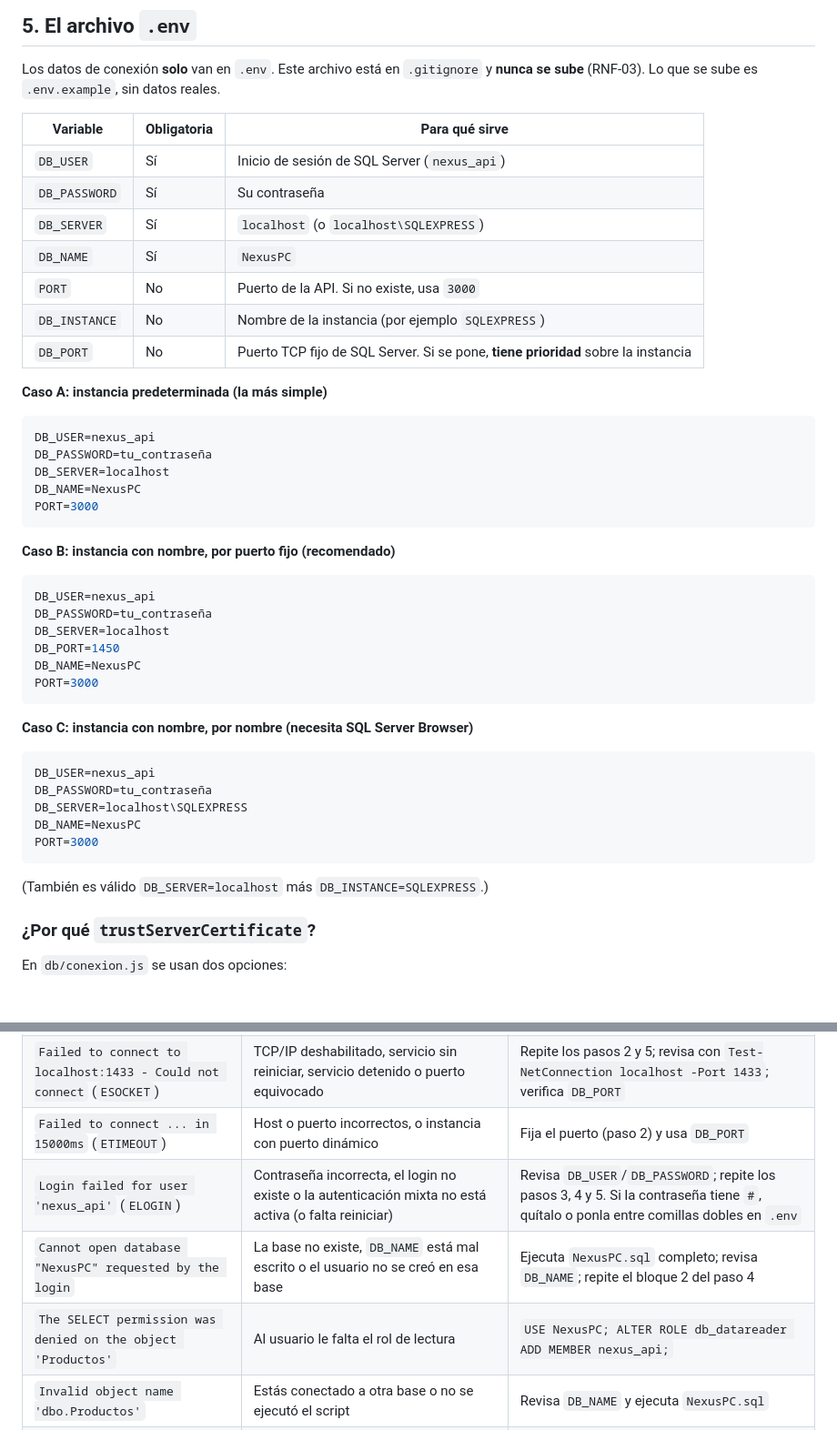
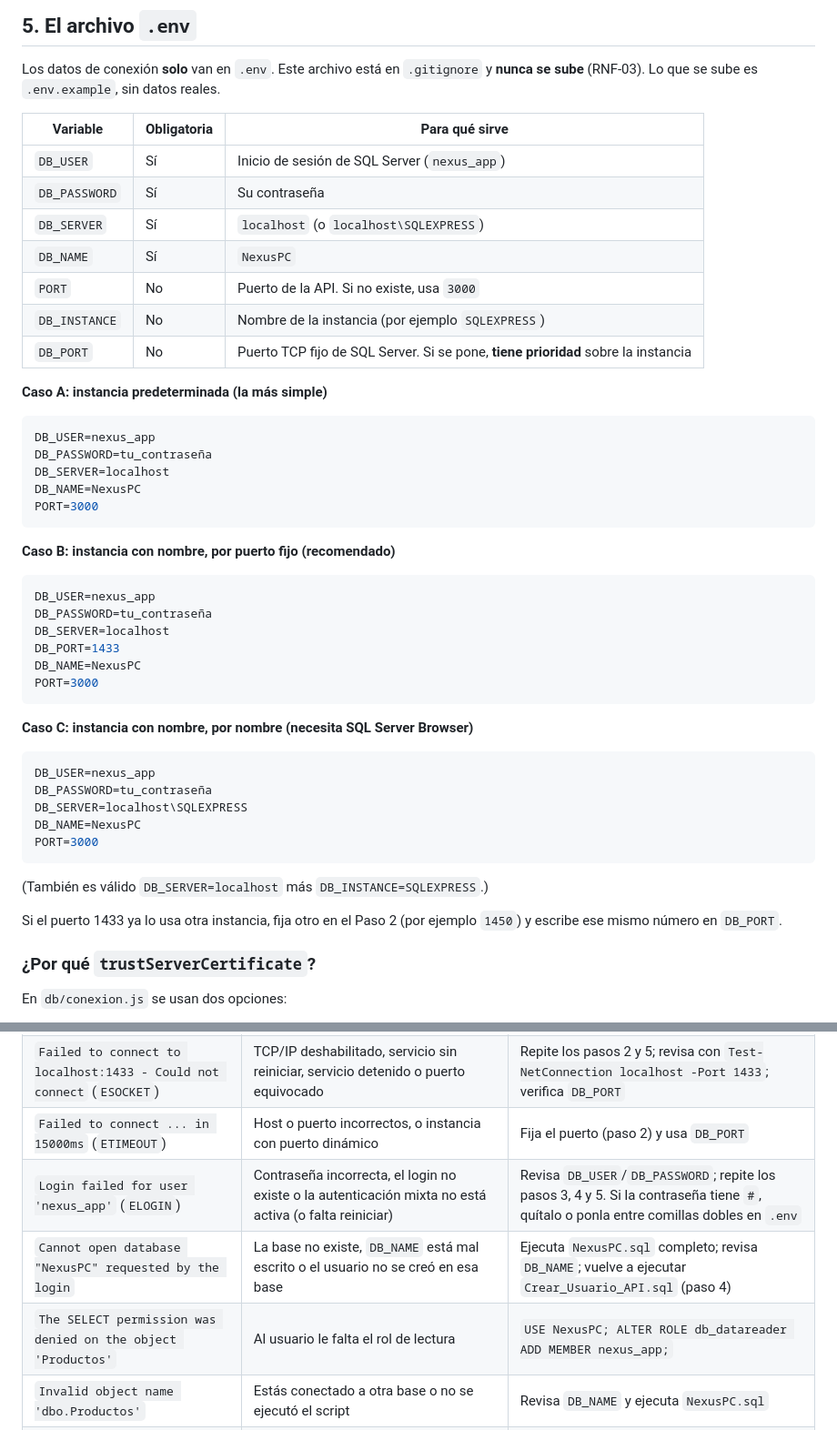
Before and after one commit to 23212707-omar/Nexus-PC, a Markdown page: 01_Codigo_Fuente/backend/README.md, 2 parts joined by grey strips. Shown at 91% size. Drawn GitHub-style; blank space fills up the shorter version.

````diff
--- a/01_Codigo_Fuente/backend/README.md
+++ b/01_Codigo_Fuente/backend/README.md
@@ -172,7 +156,7 @@ Los datos de conexión **solo** van en `.env`. Este archivo está en `.gitignore
 
 | Variable | Obligatoria | Para qué sirve |
 |---|---|---|
-| `DB_USER` | Sí | Inicio de sesión de SQL Server (`nexus_api`) |
+| `DB_USER` | Sí | Inicio de sesión de SQL Server (`nexus_app`) |
 | `DB_PASSWORD` | Sí | Su contraseña |
 | `DB_SERVER` | Sí | `localhost` (o `localhost\SQLEXPRESS`) |
 | `DB_NAME` | Sí | `NexusPC` |
@@ -183,7 +167,7 @@ Los datos de conexión **solo** van en `.env`. Este archivo está en `.gitignore
 **Caso A: instancia predeterminada (la más simple)**
 
 ```env
-DB_USER=nexus_api
+DB_USER=nexus_app
 DB_PASSWORD=tu_contraseña
 DB_SERVER=localhost
 DB_NAME=NexusPC
@@ -193,10 +177,10 @@ PORT=3000
 **Caso B: instancia con nombre, por puerto fijo (recomendado)**
 
 ```env
-DB_USER=nexus_api
+DB_USER=nexus_app
 DB_PASSWORD=tu_contraseña
 DB_SERVER=localhost
-DB_PORT=1450
+DB_PORT=1433
 DB_NAME=NexusPC
 PORT=3000
 ```
@@ -204,7 +188,7 @@ PORT=3000
 **Caso C: instancia con nombre, por nombre (necesita SQL Server Browser)**
 
 ```env
-DB_USER=nexus_api
+DB_USER=nexus_app
 DB_PASSWORD=tu_contraseña
 DB_SERVER=localhost\SQLEXPRESS
 DB_NAME=NexusPC
@@ -212,6 +196,8 @@ PORT=3000
 ```
 
 (También es válido `DB_SERVER=localhost` más `DB_INSTANCE=SQLEXPRESS`.)
+
+Si el puerto 1433 ya lo usa otra instancia, fija otro en el Paso 2 (por ejemplo `1450`) y escribe ese mismo número en `DB_PORT`.
 
 ### ¿Por qué `trustServerCertificate`?
 
@@ -264,9 +250,9 @@ Todos los errores tienen la misma forma:
 | `Faltan variables en el archivo .env: ...` | No existe `.env` o le faltan líneas | `copy .env.example .env` y llénalo. El archivo debe llamarse exactamente `.env` y estar dentro de `backend/` |
 | `Failed to connect to localhost:1433 - Could not connect` (`ESOCKET`) | TCP/IP deshabilitado, servicio sin reiniciar, servicio detenido o puerto equivocado | Repite los pasos 2 y 5; revisa con `Test-NetConnection localhost -Port 1433`; verifica `DB_PORT` |
 | `Failed to connect ... in 15000ms` (`ETIMEOUT`) | Host o puerto incorrectos, o instancia con puerto dinámico | Fija el puerto (paso 2) y usa `DB_PORT` |
-| `Login failed for user 'nexus_api'` (`ELOGIN`) | Contraseña incorrecta, el login no existe o la autenticación mixta no está activa (o falta reiniciar) | Revisa `DB_USER`/`DB_PASSWORD`; repite los pasos 3, 4 y 5. Si la contraseña tiene `#`, quítalo o ponla entre comillas dobles en `.env` |
-| `Cannot open database "NexusPC" requested by the login` | La base no existe, `DB_NAME` está mal escrito o el usuario no se creó en esa base | Ejecuta `NexusPC.sql` completo; revisa `DB_NAME`; repite el bloque 2 del paso 4 |
-| `The SELECT permission was denied on the object 'Productos'` | Al usuario le falta el rol de lectura | `USE NexusPC; ALTER ROLE db_datareader ADD MEMBER nexus_api;` |
+| `Login failed for user 'nexus_app'` (`ELOGIN`) | Contraseña incorrecta, el login no existe o la autenticación mixta no está activa (o falta reiniciar) | Revisa `DB_USER`/`DB_PASSWORD`; repite los pasos 3, 4 y 5. Si la contraseña tiene `#`, quítalo o ponla entre comillas dobles en `.env` |
+| `Cannot open database "NexusPC" requested by the login` | La base no existe, `DB_NAME` está mal escrito o el usuario no se creó en esa base | Ejecuta `NexusPC.sql` completo; revisa `DB_NAME`; vuelve a ejecutar `Crear_Usuario_API.sql` (paso 4) |
+| `The SELECT permission was denied on the object 'Productos'` | Al usuario le falta el rol de lectura | `USE NexusPC; ALTER ROLE db_datareader ADD MEMBER nexus_app;` |
 | `Invalid object name 'dbo.Productos'` | Estás conectado a otra base o no se ejecutó el script | Revisa `DB_NAME` y ejecuta `NexusPC.sql` |
 | `Failed to lookup instance on localhost - Instance name not found` (`EINSTLOOKUP`) | El servicio SQL Server Browser no está iniciado, o el nombre de la instancia está mal | Paso 6, o mejor fija el puerto y usa `DB_PORT` |
 | `self-signed certificate` | Se quitó `trustServerCertificate` | Dejar `trustServerCertificate: true` en `db/conexion.js` |
````
Also changed, not shown: other parts of 01_Codigo_Fuente/backend/README.md (+15 -31 lines).
